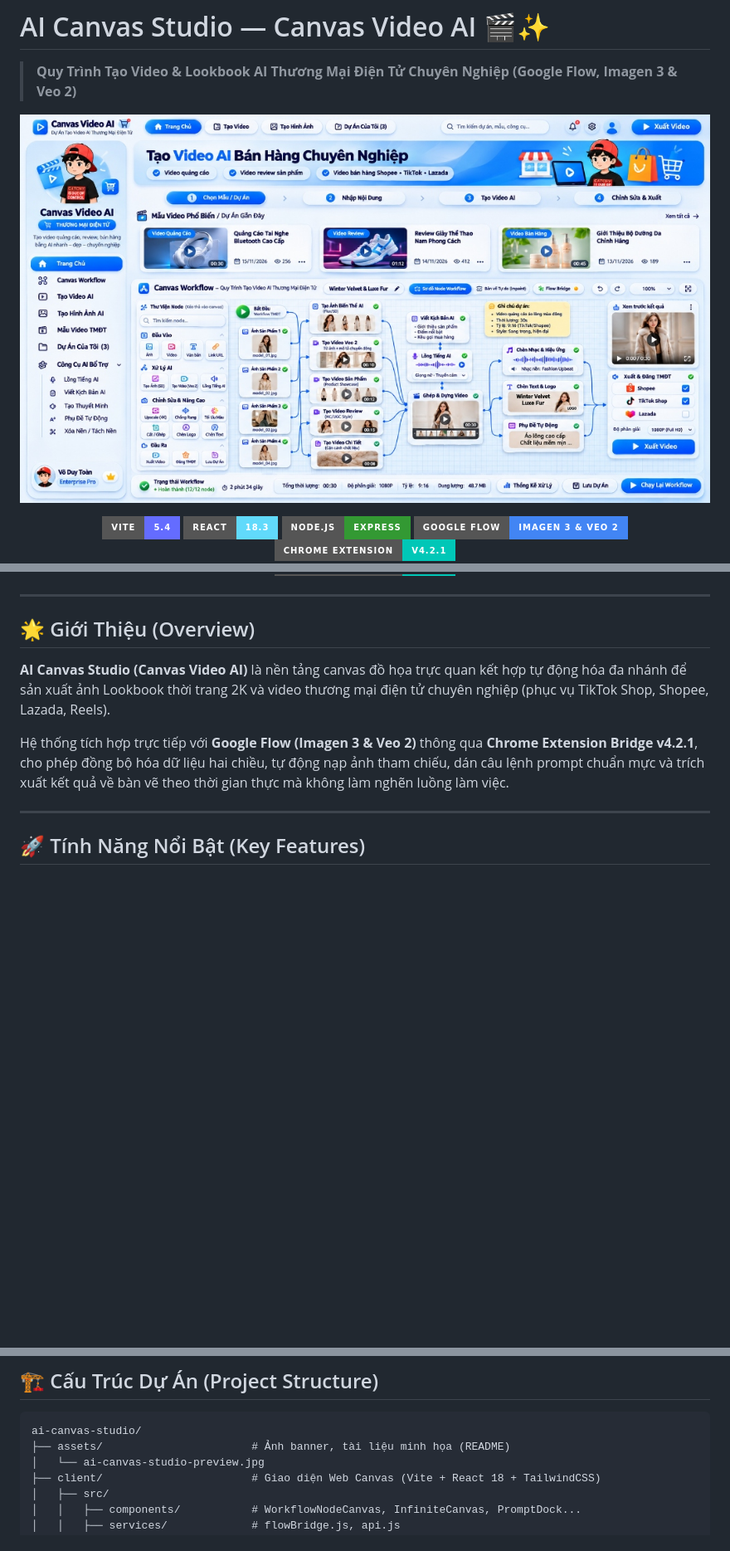
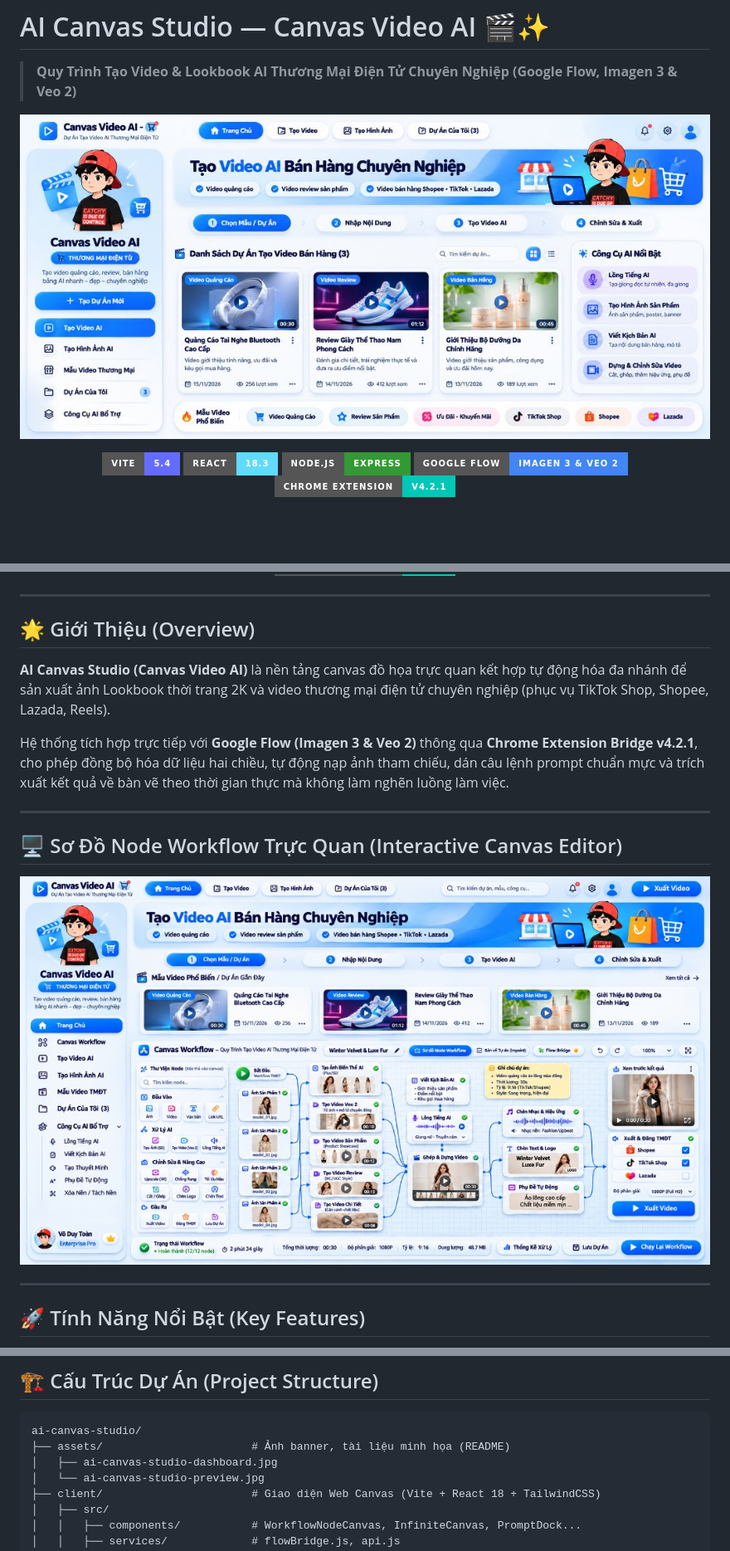
Before and after one commit to Joinney/ai-canvas-studio, a Markdown page: README.md, 3 parts joined by grey strips. Shown at 83% size. Drawn GitHub-style; pictures changed too: assets/ai-canvas-studio-dashboard.jpg (added); badges without logos; blank space fills up the shorter version.

Commit message:
docs: add Dashboard hero banner to the top of README

````diff
--- a/README.md
+++ b/README.md
@@ -2,7 +2,7 @@
 > **Quy Trình Tạo Video & Lookbook AI Thương Mại Điện Tử Chuyên Nghiệp (Google Flow, Imagen 3 & Veo 2)**
 
 <p align="center">
-  <img src="./assets/ai-canvas-studio-preview.jpg" alt="AI Canvas Studio - Canvas Video AI Preview" width="100%" />
+  <img src="./assets/ai-canvas-studio-dashboard.jpg" alt="AI Canvas Studio - Dashboard Preview" width="100%" />
 </p>
 
 <p align="center">
@@ -20,6 +20,14 @@
 **AI Canvas Studio (Canvas Video AI)** là nền tảng canvas đồ họa trực quan kết hợp tự động hóa đa nhánh để sản xuất ảnh Lookbook thời trang 2K và video thương mại điện tử chuyên nghiệp (phục vụ TikTok Shop, Shopee, Lazada, Reels).
 
 Hệ thống tích hợp trực tiếp với **Google Flow (Imagen 3 & Veo 2)** thông qua **Chrome Extension Bridge v4.2.1**, cho phép đồng bộ hóa dữ liệu hai chiều, tự động nạp ảnh tham chiếu, dán câu lệnh prompt chuẩn mực và trích xuất kết quả về bàn vẽ theo thời gian thực mà không làm nghẽn luồng làm việc.
+
+---
+
+## 🖥️ Sơ Đồ Node Workflow Trực Quan (Interactive Canvas Editor)
+
+<p align="center">
+  <img src="./assets/ai-canvas-studio-preview.jpg" alt="AI Canvas Studio - Workflow Node Canvas" width="100%" />
+</p>
 
 ---
 
@@ -42,6 +50,7 @@ Hệ thống tích hợp trực tiếp với **Google Flow (Imagen 3 & Veo 2)**
 ```text
 ai-canvas-studio/
 ├── assets/                       # Ảnh banner, tài liệu minh họa (README)
+│   ├── ai-canvas-studio-dashboard.jpg
 │   └── ai-canvas-studio-preview.jpg
 ├── client/                       # Giao diện Web Canvas (Vite + React 18 + TailwindCSS)
 │   ├── src/
````
